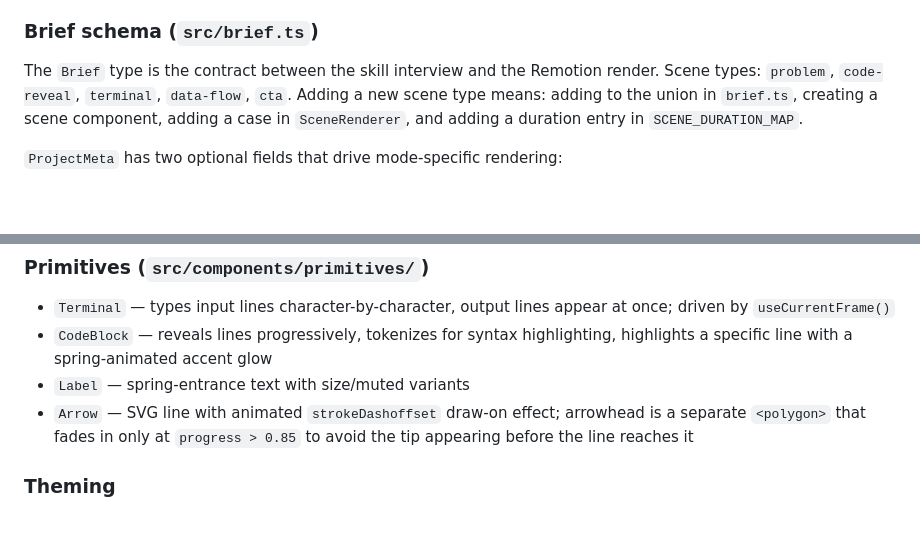
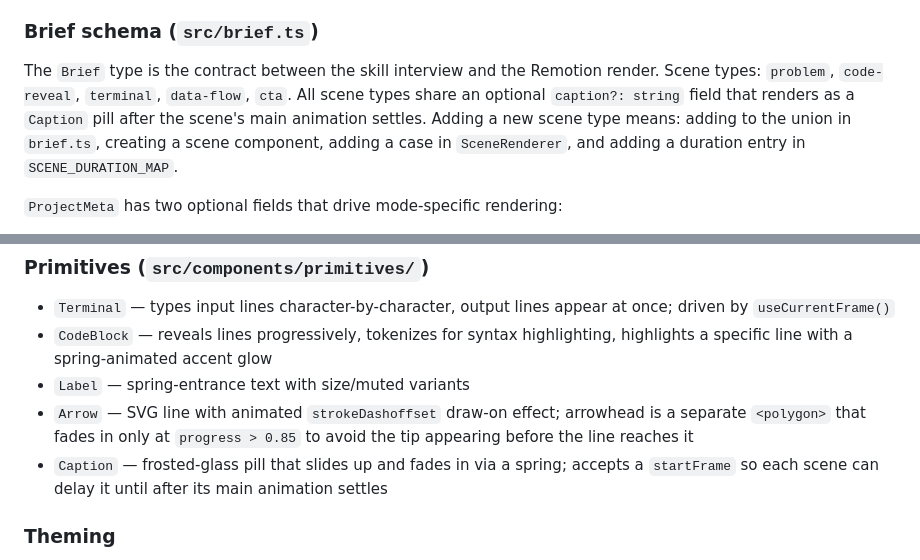
Before and after one commit to RubenGlez/reelme, a Markdown page: CLAUDE.md, 2 parts joined by grey strips. Rendered like a GitHub page; blank space fills up the shorter version.

Commit message:
Update CLAUDE.md: document Caption primitive and scene caption field

```diff
--- a/CLAUDE.md
+++ b/CLAUDE.md
@@ -41,7 +41,7 @@ template/node_modules/.bin/remotion still Reel out/frame_N.png --frame=N
 
 ### Brief schema (`src/brief.ts`)
 
-The `Brief` type is the contract between the skill interview and the Remotion render. Scene types: `problem`, `code-reveal`, `terminal`, `data-flow`, `cta`. Adding a new scene type means: adding to the union in `brief.ts`, creating a scene component, adding a case in `SceneRenderer`, and adding a duration entry in `SCENE_DURATION_MAP`.
+The `Brief` type is the contract between the skill interview and the Remotion render. Scene types: `problem`, `code-reveal`, `terminal`, `data-flow`, `cta`. All scene types share an optional `caption?: string` field that renders as a `Caption` pill after the scene's main animation settles. Adding a new scene type means: adding to the union in `brief.ts`, creating a scene component, adding a case in `SceneRenderer`, and adding a duration entry in `SCENE_DURATION_MAP`.
 
 `ProjectMeta` has two optional fields that drive mode-specific rendering:
 - `mode: "intro" | "announcement"` — switches Problem scene between accent bar and version badge; switches CTA copy between "Get started with X" and "X is here"
@@ -54,6 +54,7 @@ The `Brief` type is the contract between the skill interview and the Remotion re
 - `CodeBlock` — reveals lines progressively, tokenizes for syntax highlighting, highlights a specific line with a spring-animated accent glow
 - `Label` — spring-entrance text with size/muted variants
 - `Arrow` — SVG line with animated `strokeDashoffset` draw-on effect; arrowhead is a separate `<polygon>` that fades in only at `progress > 0.85` to avoid the tip appearing before the line reaches it
+- `Caption` — frosted-glass pill that slides up and fades in via a spring; accepts a `startFrame` so each scene can delay it until after its main animation settles
 
 ### Theming
 
```
